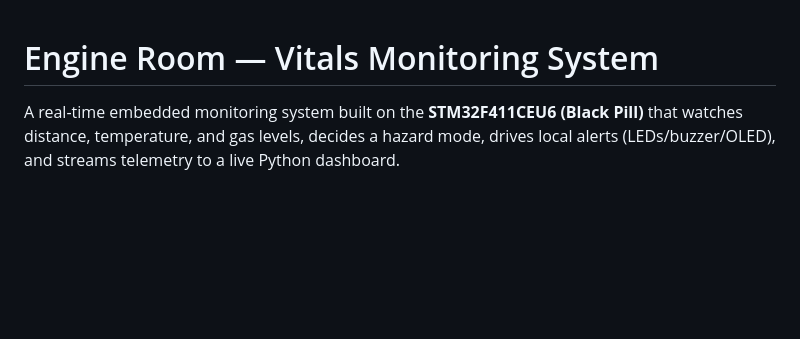
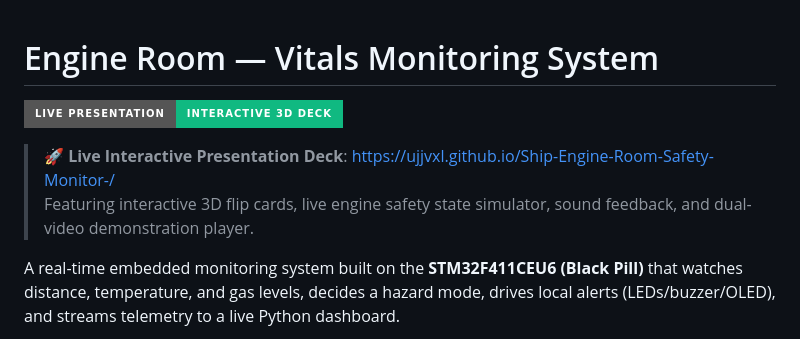
Before and after one commit to UjjvxL/Ship-Engine-Room-Safety-Monitor-, a Markdown page: README.md, the part around the change. Rendered like a GitHub page; badges without logos; blank space fills up the shorter version.

Commit message:
Add live presentation deck badge to README

```diff
--- a/README.md
+++ b/README.md
@@ -1,4 +1,9 @@
 # Engine Room — Vitals Monitoring System
+
+[![Live Interactive Presentation Deck](https://img.shields.io/badge/Live%20Presentation-Interactive%203D%20Deck-10B981?style=for-the-badge&logo=googlechrome&logoColor=white)](https://ujjvxl.github.io/Ship-Engine-Room-Safety-Monitor-/)
+
+> 🚀 **Live Interactive Presentation Deck**: [https://ujjvxl.github.io/Ship-Engine-Room-Safety-Monitor-/](https://ujjvxl.github.io/Ship-Engine-Room-Safety-Monitor-/)
+> Featuring interactive 3D flip cards, live engine safety state simulator, sound feedback, and dual-video demonstration player.
 
 A real-time embedded monitoring system built on the **STM32F411CEU6 (Black Pill)** that watches distance, temperature, and gas levels, decides a hazard mode, drives local alerts (LEDs/buzzer/OLED), and streams telemetry to a live Python dashboard.
 
```
